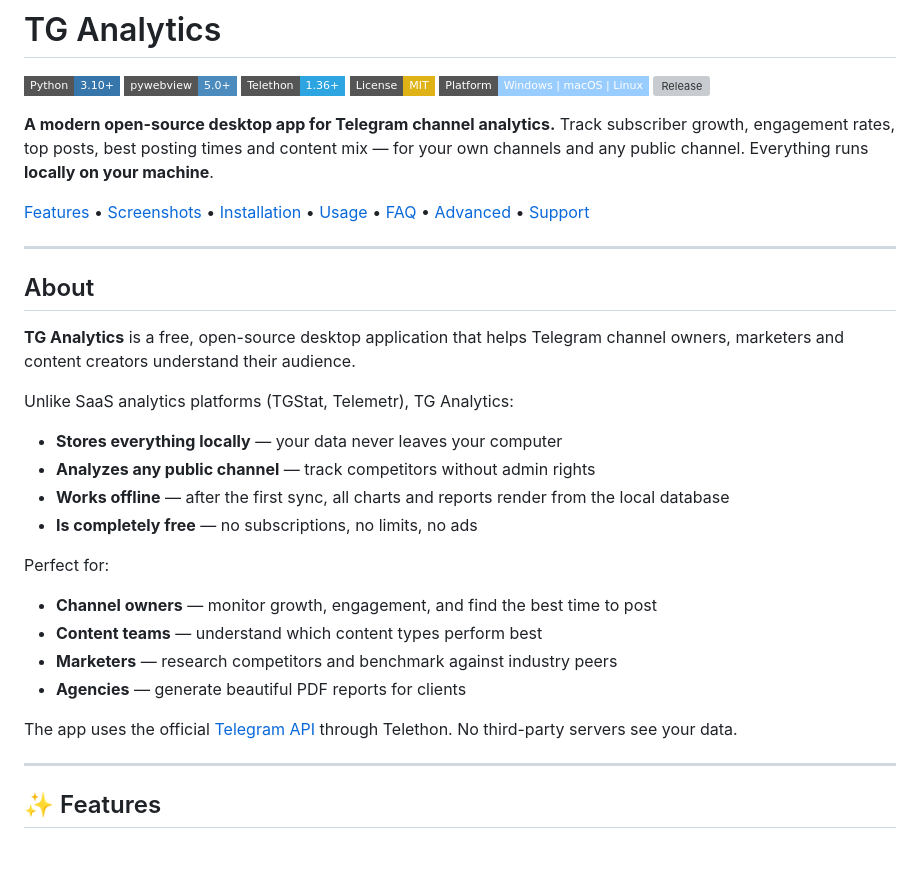
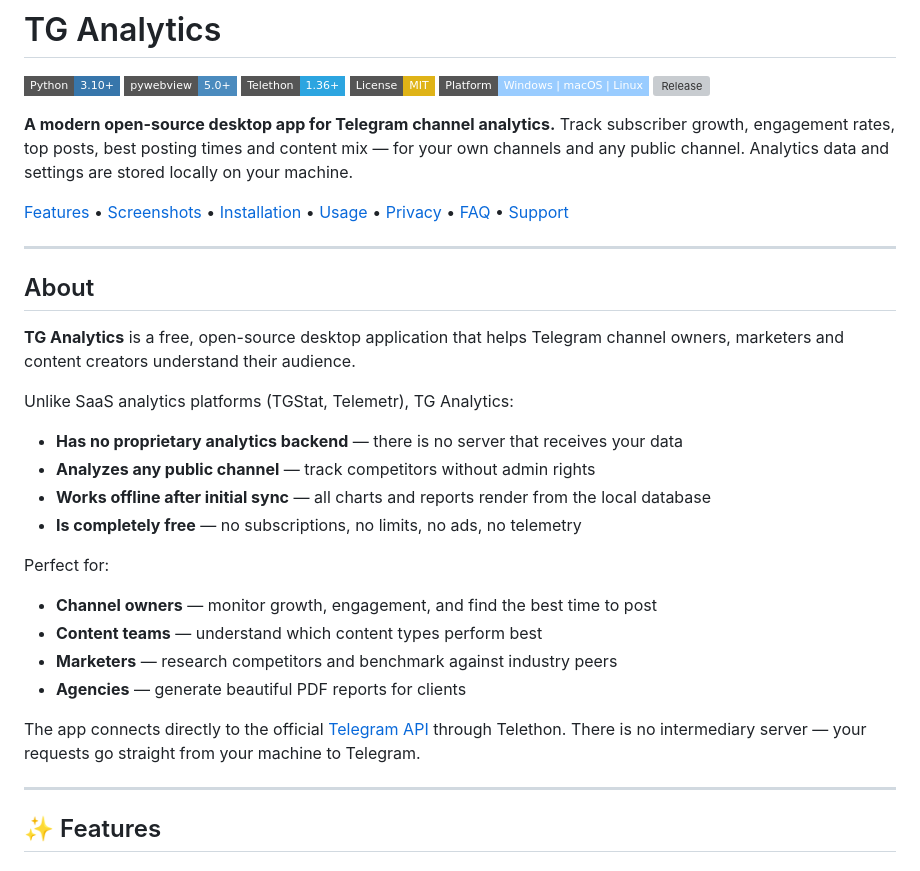
Before and after one commit to Igor-Shelloff/tg-analytics, a Markdown page: README.md, the part around one of its changes. Rendered like a GitHub page; badges without logos; grey boxes are pictures that could not be loaded.

```diff
--- a/README.md
+++ b/README.md
@@ -7,9 +7,9 @@
 [![Platform](https://img.shields.io/badge/Platform-Windows%20%7C%20macOS%20%7C%20Linux-9cf?style=flat-square)]()
 [![Release](https://img.shields.io/github/v/release/Igor-Shelloff/tg-analytics?style=flat-square&color=4ade80)](https://github.com/Igor-Shelloff/tg-analytics/releases/latest)
 
-**A modern open-source desktop app for Telegram channel analytics.** Track subscriber growth, engagement rates, top posts, best posting times and content mix — for your own channels and any public channel. Everything runs **locally on your machine**.
+**A modern open-source desktop app for Telegram channel analytics.** Track subscriber growth, engagement rates, top posts, best posting times and content mix — for your own channels and any public channel. Analytics data and settings are stored locally on your machine.
 
-[Features](#-features) • [Screenshots](#-screenshots) • [Installation](#-installation) • [Usage](#-usage) • [FAQ](#-faq) • [Advanced](#-advanced-features) • [Support](#-support-the-project)
+[Features](#-features) • [Screenshots](#-screenshots) • [Installation](#-installation) • [Usage](#-usage) • [Privacy](#-privacy) • [FAQ](#-faq) • [Support](#-support-the-project)
 
 ---
 
@@ -19,10 +19,10 @@
 
 Unlike SaaS analytics platforms (TGStat, Telemetr), TG Analytics:
 
-- **Stores everything locally** — your data never leaves your computer
+- **Has no proprietary analytics backend** — there is no server that receives your data
 - **Analyzes any public channel** — track competitors without admin rights
-- **Works offline** — after the first sync, all charts and reports render from the local database
-- **Is completely free** — no subscriptions, no limits, no ads
+- **Works offline after initial sync** — all charts and reports render from the local database
+- **Is completely free** — no subscriptions, no limits, no ads, no telemetry
 
 Perfect for:
 
@@ -31,7 +31,7 @@ Perfect for:
 - **Marketers** — research competitors and benchmark against industry peers
 - **Agencies** — generate beautiful PDF reports for clients
 
-The app uses the official [Telegram API](https://my.telegram.org/) through Telethon. No third-party servers see your data.
+The app connects directly to the official [Telegram API](https://my.telegram.org/) through Telethon. There is no intermediary server — your requests go straight from your machine to Telegram.
 
 ---
 
```
Also changed, not shown: other parts of README.md (+67 -13 lines).
